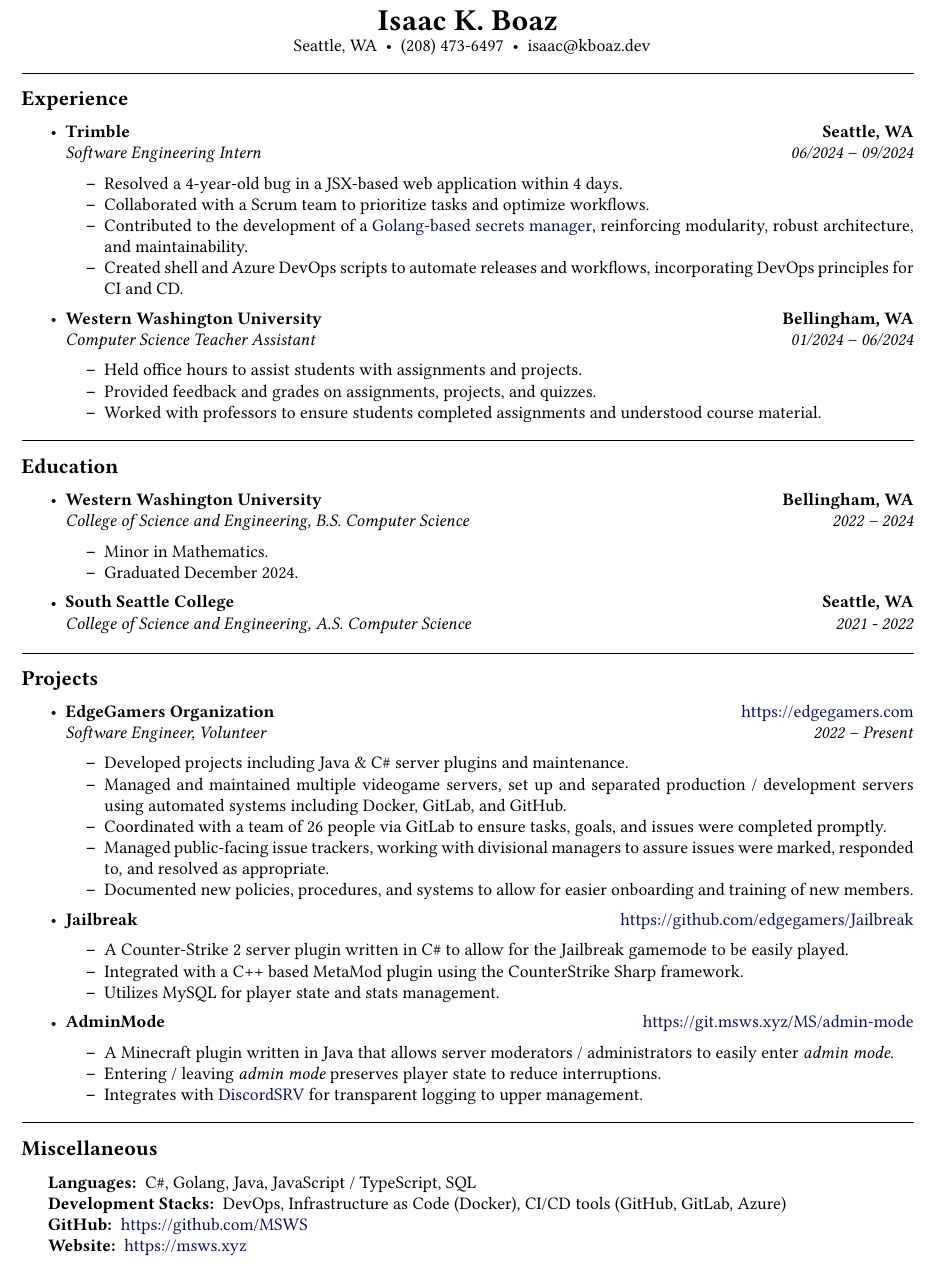
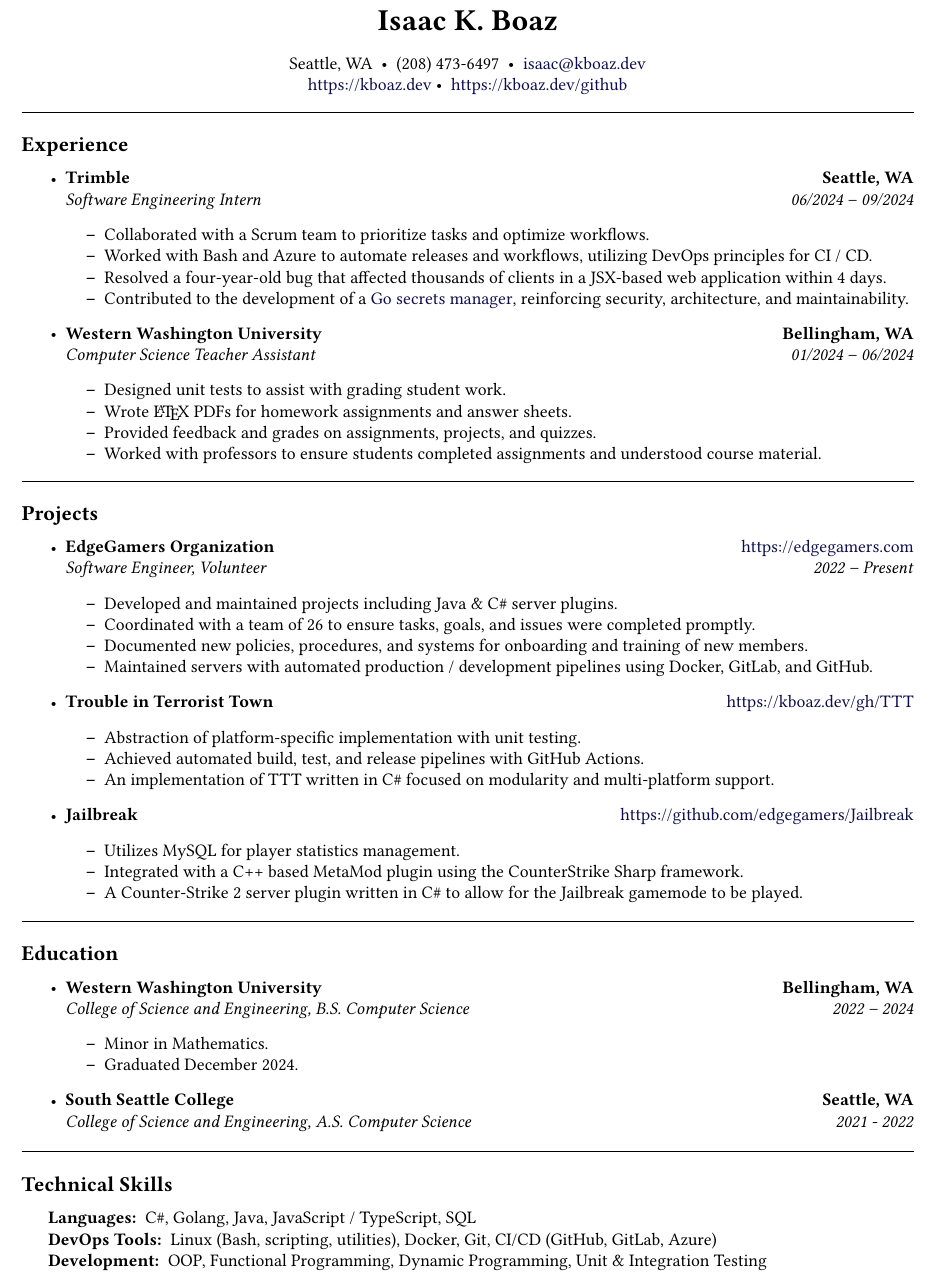
Before and after one commit to MSWS/Resume, a LaTeX CV (Resume.tex): part of the page, cut so that both start at the same text. Compiled offline with pdfLaTeX.

Commit message:
Slight overhaul

```diff
--- a/Resume.tex
+++ b/Resume.tex
@@ -1,8 +1,7 @@
 % resume.tex
-% sample template copied from https://web.archive.org/web/20150807054721/http://www.toofishes.net/media/extra/sample-resume.pdf
 
 \documentclass[10pt,letterpaper]{article}
-\usepackage[letterpaper,margin=0.75in,bmargin=0em]{geometry}
+\usepackage[letterpaper,margin=0.75in,bmargin=0em,tmargin=4em]{geometry}
 \usepackage[utf8]{inputenc}
 \usepackage{mdwlist}
 \usepackage[T1]{fontenc}
@@ -12,6 +11,7 @@
 \usepackage{libertine}
 \usepackage{libertinust1math}
 \usepackage[T1]{fontenc}
+\usepackage{multicol}
 
 \pagestyle{empty}
 \setlength{\tabcolsep}{0em}
@@ -42,21 +42,18 @@
 \begin{document}
 
 \begin{center}
-    % \vspace*{-2.5em}
-    {\LARGE \textbf{Isaac K. Boaz}}
-
-    \ \ Seattle, WA\ \ \textbullet
+  {\LARGE \textbf{Isaac K. Boaz}}\\[1em]
+  Seattle, WA\ \ \textbullet
   \ \ (208) 473-6497\ \ \textbullet
-    \ \ isaac@kboaz.dev
+  \ \ \href{mailto:isaac@kboaz.dev}{isaac@kboaz.dev} \\
+  \href{https://kboaz.dev}{https://kboaz.dev}\ \textbullet
+  \ \ \href{https://kboaz.dev/github}{https://kboaz.dev/github}
 \end{center}
 
 \hrule
-\vspace{-0.4em}
 \subsection*{Experience}
 
 \begin{itemize}
-    \parskip=0.1em
-
   \item
         \headerrow
         {\textbf{Trimble}}
@@ -66,10 +63,10 @@
         {\emph{Software Engineering Intern}}
         {\emph{06/2024 -- 09/2024}}
         \begin{itemize*}
-              \item Resolved a 4-year-old bug in a JSX-based web application within 4 days.
           \item Collaborated with a Scrum team to prioritize tasks and optimize workflows.
-              \item Contributed to the development of a \href{https://github.com/trimble-oss/tierceron/}{Golang-based secrets manager}, reinforcing modularity, robust architecture, and maintainability.
-              \item Created shell and Azure DevOps scripts to automate releases and workflows, incorporating DevOps principles for CI and CD.
+          \item Worked with Bash and Azure to automate releases and workflows, utilizing DevOps principles for CI / CD.
+          \item Resolved a four-year-old bug that affected thousands of clients in a JSX-based web application within 4 days.
+          \item Contributed to the development of a \href{https://github.com/trimble-oss/tierceron/}{Go secrets manager}, reinforcing security, architecture, and maintainability.
         \end{itemize*}
 
   \item
@@ -81,34 +78,55 @@
         {\emph{Computer Science Teacher Assistant}}
         {\emph{01/2024 -- 06/2024}}
         \begin{itemize*}
-              \item Held office hours to assist students with assignments and projects.
+          \item Designed unit tests to assist with grading student work.
+          \item Wrote \LaTeX\ PDFs for homework assignments and answer sheets.
           \item Provided feedback and grades on assignments, projects, and quizzes.
           \item Worked with professors to ensure students completed assignments and understood course material.
         \end{itemize*}
 
-    % \item
-    %       \headerrow
-    %       {\textbf{Nordstrom}}
-    %       {\textbf{Seattle, WA}}
-    %       \\
-    %       \headerrow
-    %       {\emph{Logistics Processor}}
-    %       {\emph{06/2023 -- 09/2023}}
-    %       \begin{itemize*}
-    %           \item Gained quick familiarity of store layout to efficiently gather merchandise.
-    %           \item Coordinated with teammates to reach goals, delegate tasks, and meet quotas.
-    %           \item Processed 15+ customer orders per day, ensuring accuracy and quality of order packing.
-    %       \end{itemize*}
 \end{itemize}
 
+\hrule
+\subsection*{Projects}
+
+\begin{itemize}
+  \item
+        \headerrow
+        {\textbf{EdgeGamers Organization}}
+        {\href{https://edgegamers.com}{https://edgegamers.com}}
+        \\
+        \headerrow
+        {\emph{Software Engineer, Volunteer}}
+        {\emph{2022 -- Present}}
+        \begin{itemize*}
+          \item Developed and maintained projects including Java \& C\# server plugins.
+          \item Coordinated with a team of 26 to ensure tasks, goals, and issues were completed promptly.
+          \item Documented new policies, procedures, and systems for onboarding and training of new members.
+          \item Maintained servers with automated production / development
+                pipelines using Docker, GitLab, and GitHub.
+        \end{itemize*}
+  \item
+        \headerrow
+        {\textbf{Trouble in Terrorist Town}}
+        {\href{https://kboaz.dev/gh/TTT}{https://kboaz.dev/gh/TTT}}
+        \begin{itemize*}
+          \item Abstraction of platform-specific implementation with unit testing.
+          \item Achieved automated build, test, and release pipelines with GitHub Actions.
+          \item An implementation of TTT written in C\# focused on modularity and multi-platform support.
+        \end{itemize*}
+  \item
+        \headerrow{\textbf{Jailbreak}}{\href{https://github.com/edgegamers/Jailbreak}{https://github.com/edgegamers/Jailbreak}}
+        \begin{itemize*}
+          \item Utilizes MySQL for player statistics management.
+          \item Integrated with a C++ based MetaMod plugin using the CounterStrike Sharp framework.
+          \item A Counter-Strike 2 server plugin written in C\# to allow for the Jailbreak gamemode to be played.
+        \end{itemize*}
+\end{itemize}
 
 \hrule
-\vspace{-0.4em}
 \subsection*{Education}
 
 \begin{itemize}
-    \parskip=0.1em
-
   \item
         \headerrow
         {\textbf{Western Washington University}}
@@ -130,66 +147,16 @@
         \headerrow
         {\emph{College of Science and Engineering, A.S. Computer Science}}
         {\emph{2021 - 2022}}
-          %   \begin{itemize*}
-          %       \item Graduated 2022 with a 3.36 GPA.
-          %   \end{itemize*}
-\end{itemize}
-
-
-\hrule
-\vspace{-0.4em}
-\subsection*{Projects}
-
-\begin{itemize}
-    \parskip=0.1em
-    \item
-          \headerrow
-          {\textbf{EdgeGamers Organization}}
-          {\href{https://edgegamers.com}{https://edgegamers.com}}
-          \\
-          \headerrow
-          {\emph{Software Engineer, Volunteer}}
-          {\emph{2022 -- Present}}
-          \begin{itemize*}
-              \item Developed projects including Java \& C\# server plugins and maintenance.
-              \item Managed and maintained multiple videogame servers, set up and separated production / development
-                    servers using automated systems including Docker, GitLab, and GitHub.
-              \item Coordinated with a team of 26 people via GitLab to ensure tasks, goals, and issues were completed promptly.
-              \item Managed public-facing issue trackers, working with divisional managers to assure issues
-                    were marked, responded to, and resolved as appropriate.
-              \item Documented new policies, procedures, and systems to allow for easier onboarding and training of new members.
-          \end{itemize*}
-    \item
-          \headerrow{\textbf{Jailbreak}}{\href{https://github.com/edgegamers/Jailbreak}{https://github.com/edgegamers/Jailbreak}}
-          \begin{itemize*}
-              \item A Counter-Strike 2 server plugin written in C\# to allow for the Jailbreak gamemode to be easily played.
-              \item Integrated with a C++ based MetaMod plugin using the CounterStrike Sharp framework.
-              \item Utilizes MySQL for player state and stats management.
-          \end{itemize*}
-    \item
-          \headerrow
-          {\textbf{AdminMode}}
-          {\href{https://git.msws.xyz/MS/admin-mode}{https://git.msws.xyz/MS/admin-mode}}
-          \begin{itemize*}
-              \item A Minecraft plugin written in Java that allows server moderators / administrators to easily enter \emph{admin mode}.
-              \item Entering / leaving \emph{admin mode} preserves player state to reduce interruptions.
-              \item Integrates with \href{https://www.spigotmc.org/resources/discordsrv.18494/}{DiscordSRV} for transparent logging to upper management.
-          \end{itemize*}
 \end{itemize}
 
 \hrule
-\vspace{-0.4em}
-
-\subsection*{Miscellaneous}
+\subsection*{Technical Skills}
 
 \begin{indentsection}{\parindent}
-    \hyphenpenalty=1000
   \begin{description*}
     \item[Languages:] C\#, Golang, Java, JavaScript / TypeScript, SQL
-        \item[Development Stacks:] DevOps, Infrastructure as Code (Docker), CI/CD tools (GitHub, GitLab, Azure)
-        \item[GitHub:] \href{https://github.com/MSWS}{https://github.com/MSWS}
-        \item[Website:] \href{https://msws.xyz}{https://msws.xyz}
+    \item[DevOps Tools:] Linux (Bash, scripting, utilities), Docker, Git, CI/CD (GitHub, GitLab, Azure)
+    \item[Development:] OOP, Functional Programming, Dynamic Programming, Unit \& Integration Testing
   \end{description*}
 \end{indentsection}
-
 \end{document}
```
Also changed, not shown: Resume.pdf, Resume.tex (1 more changed lines). Lines whose indentation alone changed are shown as unchanged.
